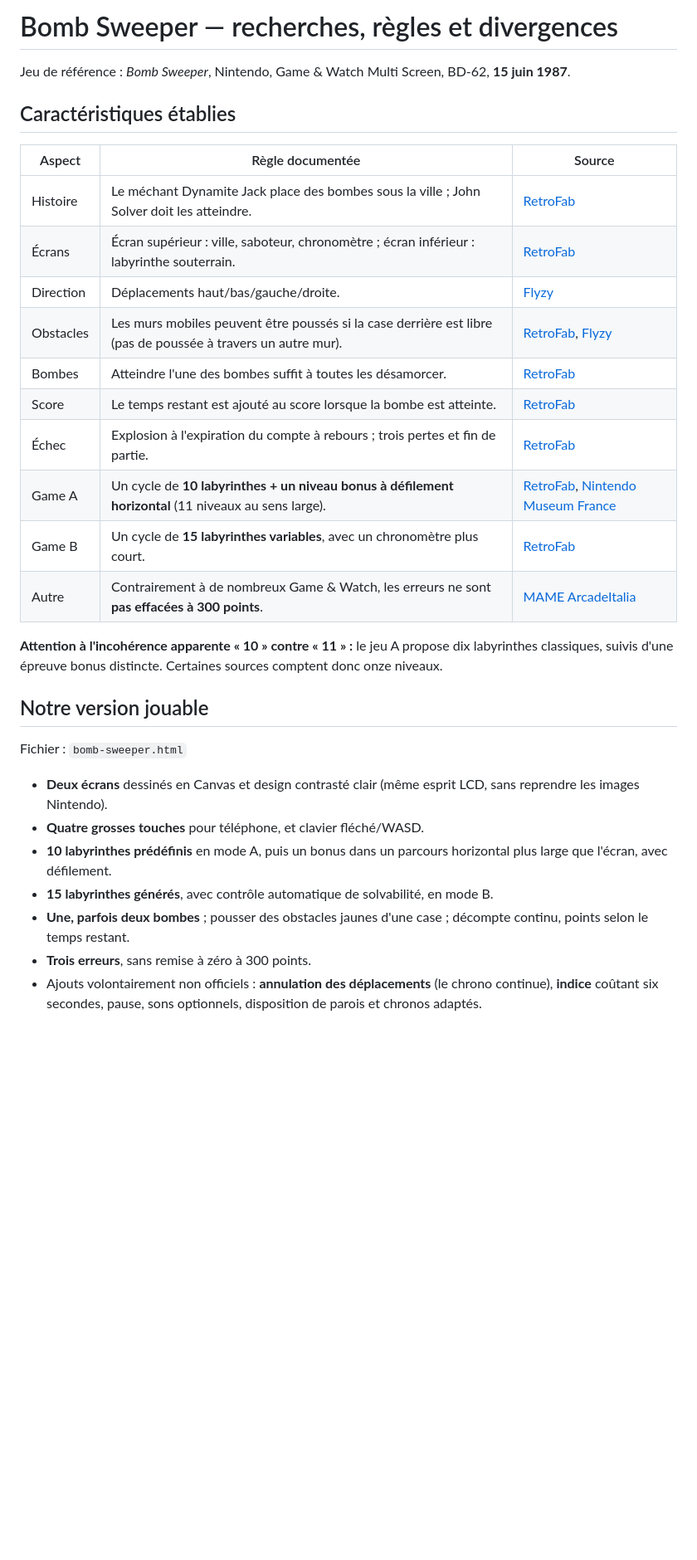
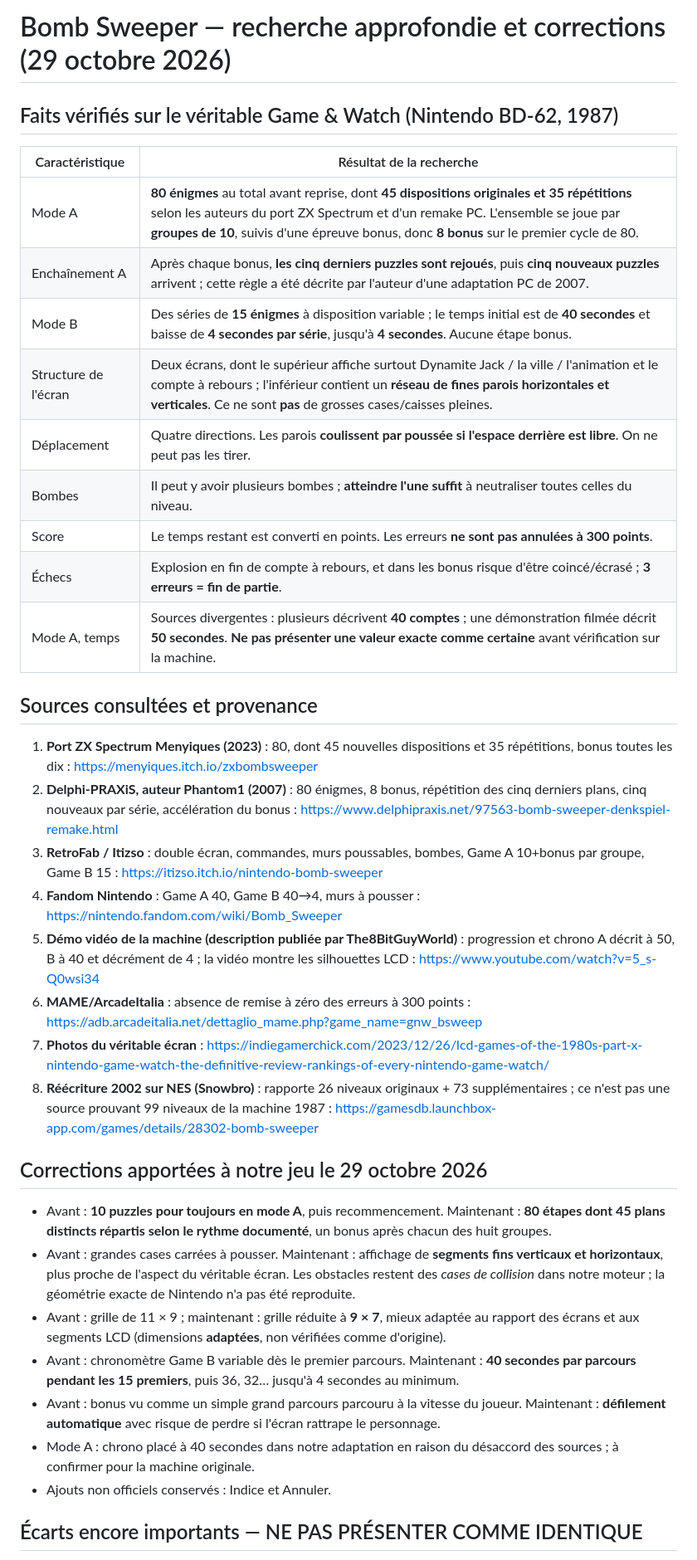
Before and after one commit to ludodulac/climber-tactile, a Markdown page: BOMB_SWEEPER_REGLES.md, the part around one of its changes. Shown at 83% size. Drawn GitHub-style; blank space fills up the shorter version.

Commit message:
Recherche : 80 étapes, 45 plans originaux, répétitions et limites des cartes reconstruites

```diff
--- a/BOMB_SWEEPER_REGLES.md
+++ b/BOMB_SWEEPER_REGLES.md
@@ -1,33 +1,39 @@
-# Bomb Sweeper — recherches, règles et divergences
+# Bomb Sweeper — recherche approfondie et corrections (29 octobre 2026)
 
-Jeu de référence : *Bomb Sweeper*, Nintendo, Game & Watch Multi Screen, BD-62, **15 juin 1987**.
+## Faits vérifiés sur le véritable Game & Watch (Nintendo BD-62, 1987)
 
-## Caractéristiques établies
+| Caractéristique | Résultat de la recherche |
+| --- | --- |
+| Mode A | **80 énigmes** au total avant reprise, dont **45 dispositions originales et 35 répétitions** selon les auteurs du port ZX Spectrum et d'un remake PC. L'ensemble se joue par **groupes de 10**, suivis d'une épreuve bonus, donc **8 bonus** sur le premier cycle de 80. |
+| Enchaînement A | Après chaque bonus, **les cinq derniers puzzles sont rejoués**, puis **cinq nouveaux puzzles** arrivent ; cette règle a été décrite par l'auteur d'une adaptation PC de 2007. |
+| Mode B | Des séries de **15 énigmes** à disposition variable ; le temps initial est de **40 secondes** et baisse de **4 secondes par série**, jusqu'à **4 secondes**. Aucune étape bonus. |
+| Structure de l'écran | Deux écrans, dont le supérieur affiche surtout Dynamite Jack / la ville / l'animation et le compte à rebours ; l'inférieur contient un **réseau de fines parois horizontales et verticales**. Ce ne sont **pas** de grosses cases/caisses pleines. |
+| Déplacement | Quatre directions. Les parois **coulissent par poussée si l'espace derrière est libre**. On ne peut pas les tirer. |
+| Bombes | Il peut y avoir plusieurs bombes ; **atteindre l'une suffit** à neutraliser toutes celles du niveau. |
+| Score | Le temps restant est converti en points. Les erreurs **ne sont pas annulées à 300 points**. |
+| Échecs | Explosion en fin de compte à rebours, et dans les bonus risque d'être coincé/écrasé ; **3 erreurs = fin de partie**. |
+| Mode A, temps | Sources divergentes : plusieurs décrivent **40 comptes** ; une démonstration filmée décrit **50 secondes**. **Ne pas présenter une valeur exacte comme certaine** avant vérification sur la machine. |
 
-| Aspect | Règle documentée | Source |
-| --- | --- | --- |
-| Histoire | Le méchant Dynamite Jack place des bombes sous la ville ; John Solver doit les atteindre. | [RetroFab](https://itizso.itch.io/nintendo-bomb-sweeper) |
-| Écrans | Écran supérieur : ville, saboteur, chronomètre ; écran inférieur : labyrinthe souterrain. | [RetroFab](https://itizso.itch.io/nintendo-bomb-sweeper) |
-| Direction | Déplacements haut/bas/gauche/droite. | [Flyzy](https://flyzy67.itch.io/bomb-sweeper) |
-| Obstacles | Les murs mobiles peuvent être poussés si la case derrière est libre (pas de poussée à travers un autre mur). | [RetroFab](https://itizso.itch.io/nintendo-bomb-sweeper), [Flyzy](https://flyzy67.itch.io/bomb-sweeper) |
-| Bombes | Atteindre l'une des bombes suffit à toutes les désamorcer. | [RetroFab](https://itizso.itch.io/nintendo-bomb-sweeper) |
-| Score | Le temps restant est ajouté au score lorsque la bombe est atteinte. | [RetroFab](https://itizso.itch.io/nintendo-bomb-sweeper) |
-| Échec | Explosion à l'expiration du compte à rebours ; trois pertes et fin de partie. | [RetroFab](https://itizso.itch.io/nintendo-bomb-sweeper) |
-| Game A | Un cycle de **10 labyrinthes + un niveau bonus à défilement horizontal** (11 niveaux au sens large). | [RetroFab](https://itizso.itch.io/nintendo-bomb-sweeper), [Nintendo Museum France](https://nintendo-museum.fr/bomb-sweeper-1987-multiscreen/) |
-| Game B | Un cycle de **15 labyrinthes variables**, avec un chronomètre plus court. | [RetroFab](https://itizso.itch.io/nintendo-bomb-sweeper) |
-| Autre | Contrairement à de nombreux Game & Watch, les erreurs ne sont **pas effacées à 300 points**. | [MAME ArcadeItalia](https://adb.arcadeitalia.net/dettaglio_mame.php?game_name=gnw_bsweep) |
+## Sources consultées et provenance
 
-**Attention à l'incohérence apparente « 10 » contre « 11 » :** le jeu A propose dix labyrinthes classiques, suivis d'une épreuve bonus distincte. Certaines sources comptent donc onze niveaux.
+1. **Port ZX Spectrum Menyiques (2023)** : 80, dont 45 nouvelles dispositions et 35 répétitions, bonus toutes les dix : https://menyiques.itch.io/zxbombsweeper
+2. **Delphi-PRAXiS, auteur Phantom1 (2007)** : 80 énigmes, 8 bonus, répétition des cinq derniers plans, cinq nouveaux par série, accélération du bonus : https://www.delphipraxis.net/97563-bomb-sweeper-denkspiel-remake.html
+3. **RetroFab / Itizso** : double écran, commandes, murs poussables, bombes, Game A 10+bonus par groupe, Game B 15 : https://itizso.itch.io/nintendo-bomb-sweeper
+4. **Fandom Nintendo** : Game A 40, Game B 40→4, murs à pousser : https://nintendo.fandom.com/wiki/Bomb_Sweeper
+5. **Démo vidéo de la machine (description publiée par The8BitGuyWorld)** : progression et chrono A décrit à 50, B à 40 et décrément de 4 ; la vidéo montre les silhouettes LCD : https://www.youtube.com/watch?v=5_s-Q0wsi34
+6. **MAME/ArcadeItalia** : absence de remise à zéro des erreurs à 300 points : https://adb.arcadeitalia.net/dettaglio_mame.php?game_name=gnw_bsweep
+7. **Photos du véritable écran** : https://indiegamerchick.com/2023/12/26/lcd-games-of-the-1980s-part-x-nintendo-game-watch-the-definitive-review-rankings-of-every-nintendo-game-watch/
+8. **Réécriture 2002 sur NES (Snowbro)** : rapporte 26 niveaux originaux + 73 supplémentaires ; ce n'est pas une source prouvant 99 niveaux de la machine 1987 : https://gamesdb.launchbox-app.com/games/details/28302-bomb-sweeper
 
-## Notre version jouable
+## Corrections apportées à notre jeu le 29 octobre 2026
 
-Fichier : `bomb-sweeper.html`
+- Avant : **10 puzzles pour toujours en mode A**, puis recommencement. Maintenant : **80 étapes dont 45 plans distincts répartis selon le rythme documenté**, un bonus après chacun des huit groupes.
+- Avant : grandes cases carrées à pousser. Maintenant : affichage de **segments fins verticaux et horizontaux**, plus proche de l'aspect du véritable écran. Les obstacles restent des *cases de collision* dans notre moteur ; la géométrie exacte de Nintendo n'a pas été reproduite.
+- Avant : grille de 11 × 9 ; maintenant : grille réduite à **9 × 7**, mieux adaptée au rapport des écrans et aux segments LCD (dimensions **adaptées**, non vérifiées comme d'origine).
+- Avant : chronomètre Game B variable dès le premier parcours. Maintenant : **40 secondes par parcours pendant les 15 premiers**, puis 36, 32… jusqu'à 4 secondes au minimum.
+- Avant : bonus vu comme un simple grand parcours parcouru à la vitesse du joueur. Maintenant : **défilement automatique** avec risque de perdre si l'écran rattrape le personnage.
+- Mode A : chrono placé à 40 secondes dans notre adaptation en raison du désaccord des sources ; à confirmer pour la machine originale.
+- Ajouts non officiels conservés : Indice et Annuler.
 
-- **Deux écrans** dessinés en Canvas et design contrasté clair (même esprit LCD, sans reprendre les images Nintendo).
-- **Quatre grosses touches** pour téléphone, et clavier fléché/WASD.
-- **10 labyrinthes prédéfinis** en mode A, puis un bonus dans un parcours horizontal plus large que l'écran, avec défilement.
-- **15 labyrinthes générés**, avec contrôle automatique de solvabilité, en mode B.
-- **Une, parfois deux bombes** ; pousser des obstacles jaunes d'une case ; décompte continu, points selon le temps restant.
-- **Trois erreurs**, sans remise à zéro à 300 points.
-- Ajouts volontairement non officiels : **annulation des déplacements** (le chrono continue), **indice** coûtant six secondes, pause, sons optionnels, disposition de parois et chronos adaptés.
+## Écarts encore importants — NE PAS PRÉSENTER COMME IDENTIQUE
 
```
Also changed, not shown: other parts of BOMB_SWEEPER_REGLES.md (+9 -7 lines).
